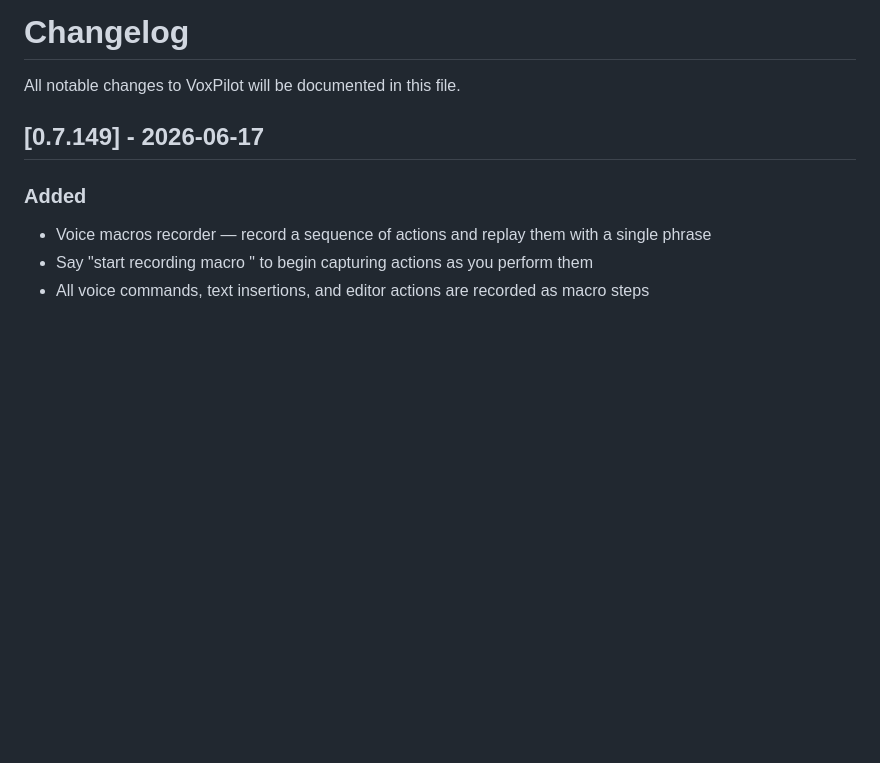
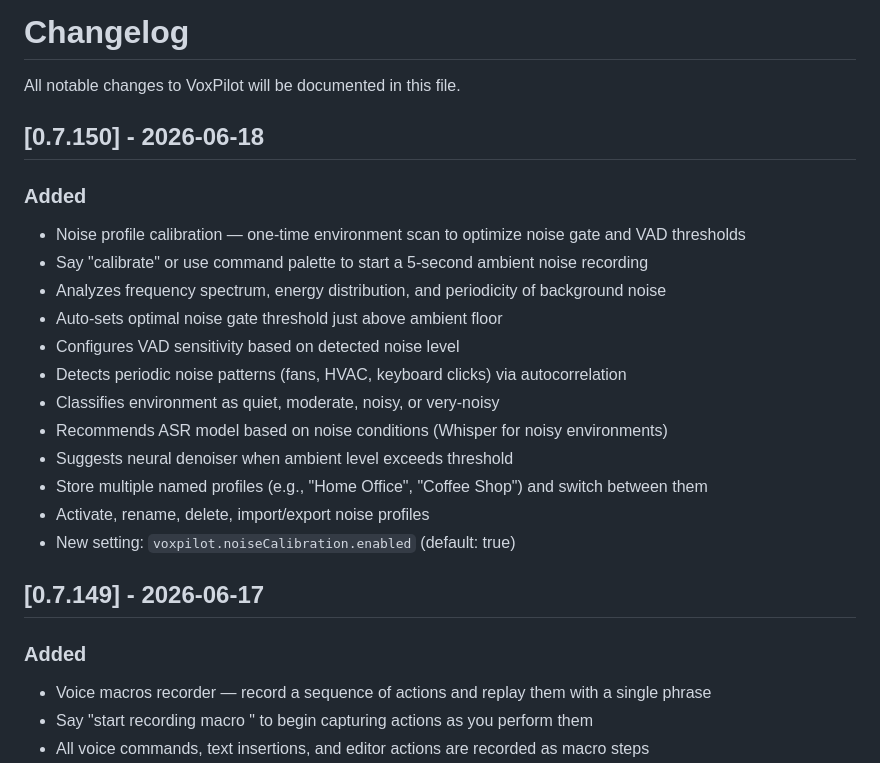
Before and after one commit to natearcher-ai/voxpilot, a Markdown page: CHANGELOG.md, the part around the change. Drawn GitHub-style; blank space fills up the shorter version.

Commit message:
docs: add v0.7.150 changelog entry — noise profile calibration

```diff
--- a/CHANGELOG.md
+++ b/CHANGELOG.md
@@ -1,6 +1,22 @@
 # Changelog
 
 All notable changes to VoxPilot will be documented in this file.
+
+## [0.7.150] - 2026-06-18
+
+### Added
+- Noise profile calibration — one-time environment scan to optimize noise gate and VAD thresholds
+- Say "calibrate" or use command palette to start a 5-second ambient noise recording
+- Analyzes frequency spectrum, energy distribution, and periodicity of background noise
+- Auto-sets optimal noise gate threshold just above ambient floor
+- Configures VAD sensitivity based on detected noise level
+- Detects periodic noise patterns (fans, HVAC, keyboard clicks) via autocorrelation
+- Classifies environment as quiet, moderate, noisy, or very-noisy
+- Recommends ASR model based on noise conditions (Whisper for noisy environments)
+- Suggests neural denoiser when ambient level exceeds threshold
+- Store multiple named profiles (e.g., "Home Office", "Coffee Shop") and switch between them
+- Activate, rename, delete, import/export noise profiles
+- New setting: `voxpilot.noiseCalibration.enabled` (default: true)
 
 ## [0.7.149] - 2026-06-17
 
```
